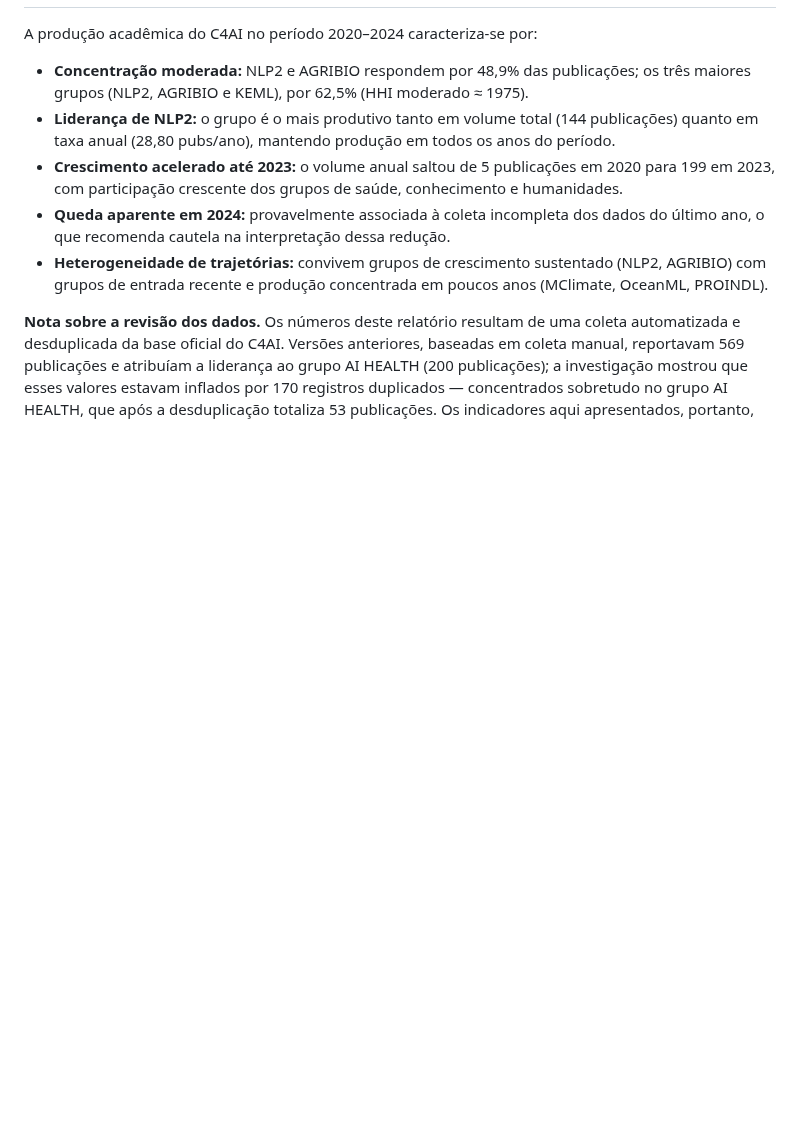
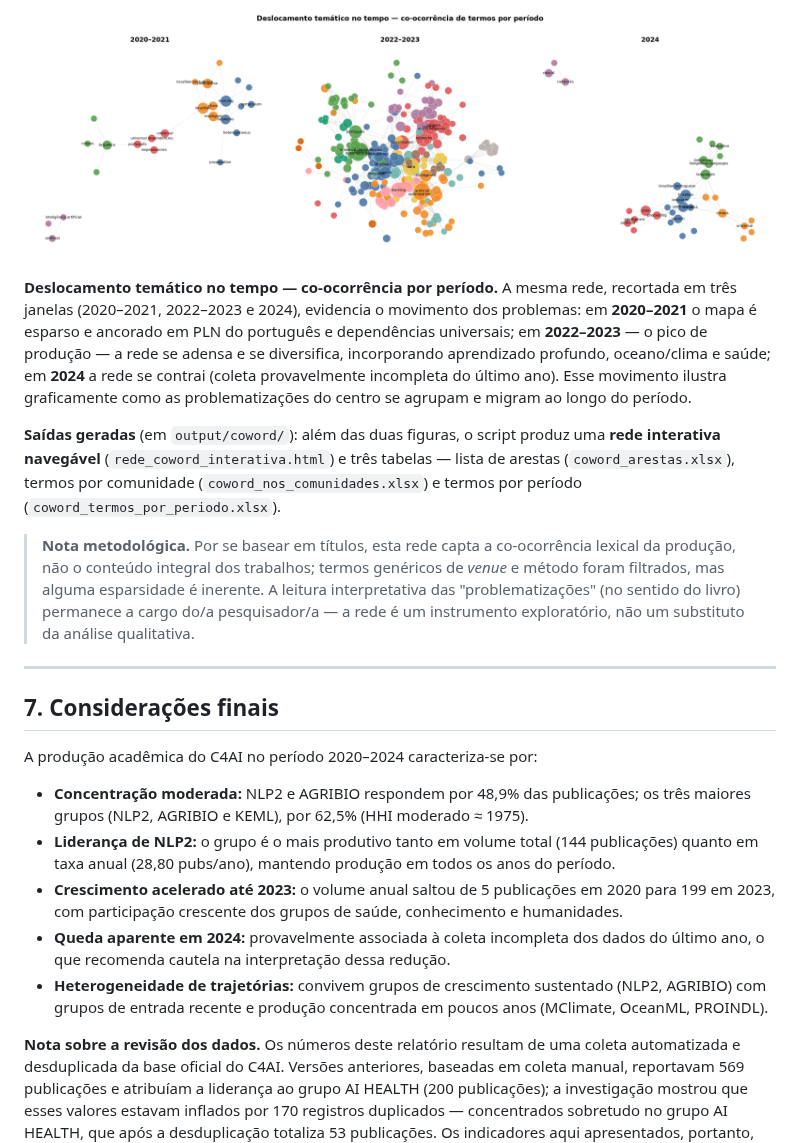
Before and after one commit to julianehelanski/bibliometria-publicacoes-c4ai, a Markdown page: RELATORIO.md, the part around one of its changes. Rendered like a GitHub page; pictures changed too: figuras/11_rede_coword_temporal.png (added); blank space fills up the shorter version.

```diff
--- a/RELATORIO.md
+++ b/RELATORIO.md
@@ -150,3 +165,14 @@ O valor obtido foi de **HHI ≈ 1975**, situado na faixa *moderada* (1500 a 2500
+![Pequenas-múltiplas com a rede de co-ocorrência em três recortes temporais, evidenciando o deslocamento dos temas](figuras/11_rede_coword_temporal.png)
+
+**Deslocamento temático no tempo — co-ocorrência por período.** A mesma rede, recortada em três janelas (2020–2021, 2022–2023 e 2024), evidencia o movimento dos problemas: em **2020–2021** o mapa é esparso e ancorado em PLN do português e dependências universais; em **2022–2023** — o pico de produção — a rede se adensa e se diversifica, incorporando aprendizado profundo, oceano/clima e saúde; em **2024** a rede se contrai (coleta provavelmente incompleta do último ano). Esse movimento ilustra graficamente como as problematizações do centro se agrupam e migram ao longo do período.
+
+**Saídas geradas** (em `output/coword/`): além das duas figuras, o script produz uma **rede interativa navegável** (`rede_coword_interativa.html`) e três tabelas — lista de arestas (`coword_arestas.xlsx`), termos por comunidade (`coword_nos_comunidades.xlsx`) e termos por período (`coword_termos_por_periodo.xlsx`).
+
+> **Nota metodológica.** Por se basear em títulos, esta rede capta a co-ocorrência lexical da produção, não o conteúdo integral dos trabalhos; termos genéricos de *venue* e método foram filtrados, mas alguma esparsidade é inerente. A leitura interpretativa das "problematizações" (no sentido do livro) permanece a cargo do/a pesquisador/a — a rede é um instrumento exploratório, não um substituto da análise qualitativa.
+
+---
+
+## 7. Considerações finais
 
 A produção acadêmica do C4AI no período 2020–2024 caracteriza-se por:
 
```
Also changed, not shown: other parts of RELATORIO.md (+17 -2 lines), README.md (+14 -0 lines), figuras/10_rede_coword.png (added), 9 other files.
